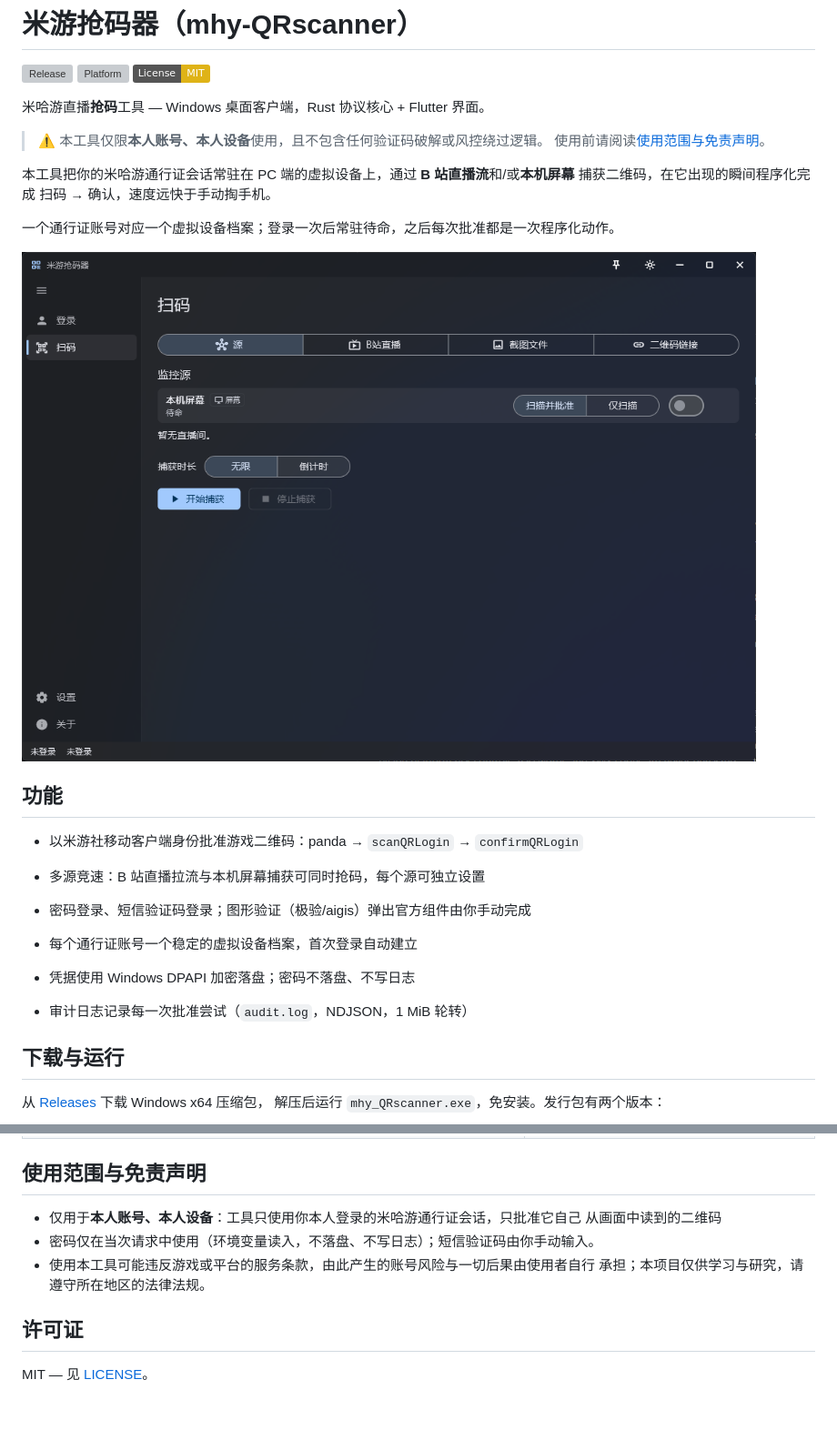
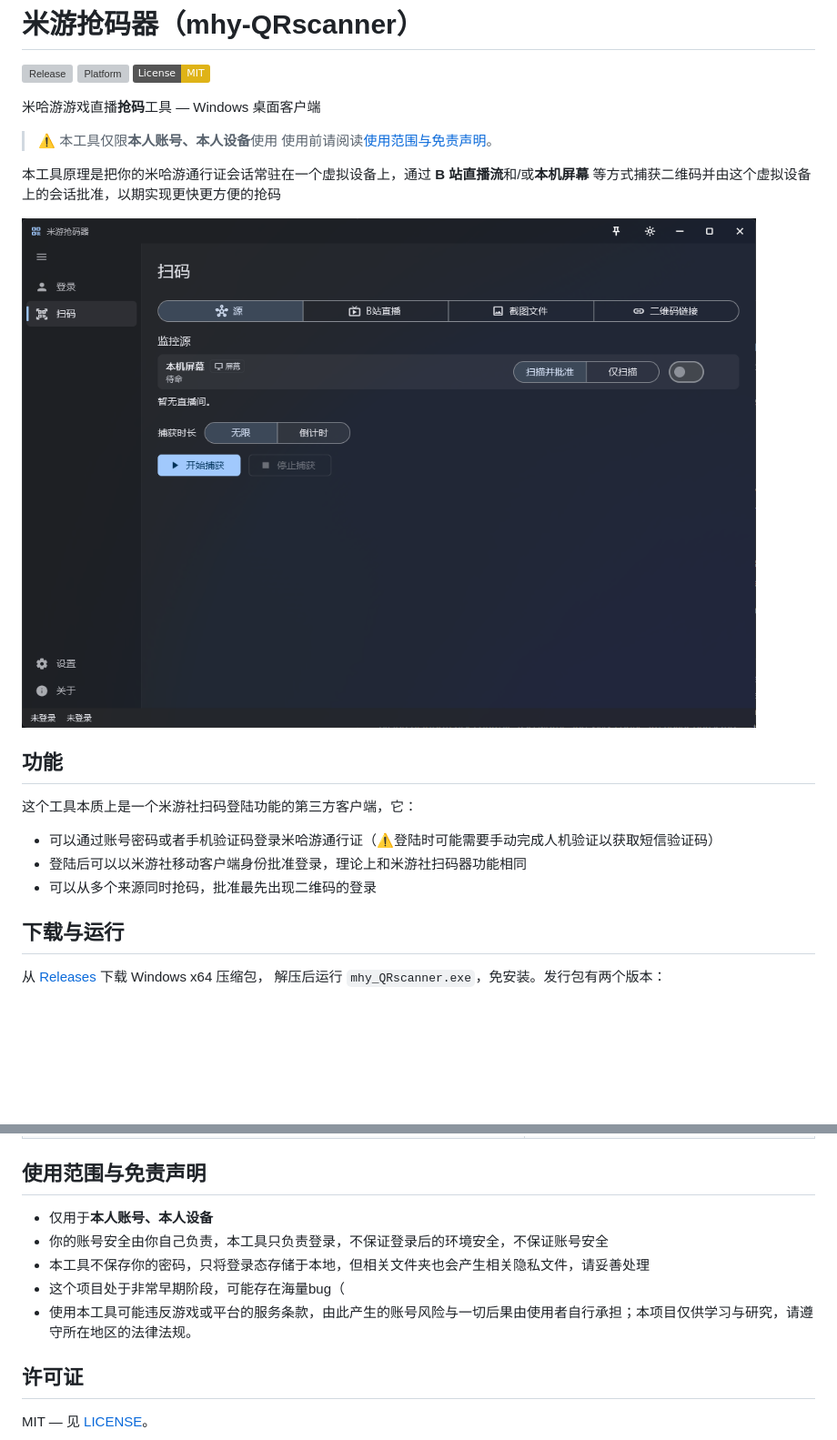
Before and after one commit to nekwken/mhy-QRscanner, a Markdown page: README.md, 2 parts joined by grey strips. Shown at 91% size. Rendered like a GitHub page; badges without logos; blank space fills up the shorter version; grey boxes are pictures that could not be loaded.

```diff
--- a/README.md
+++ b/README.md
@@ -4,29 +4,22 @@
 ![Platform](https://img.shields.io/badge/platform-Windows%2010%2F11-blue)
 [![License: MIT](https://img.shields.io/badge/License-MIT-yellow.svg)](LICENSE)
 
-米哈游直播**抢码**工具 — Windows 桌面客户端，Rust 协议核心 + Flutter 界面。
+米哈游游戏直播**抢码**工具 — Windows 桌面客户端
 
-> ⚠️ 本工具仅限**本人账号、本人设备**使用，且不包含任何验证码破解或风控绕过逻辑。
+> ⚠️ 本工具仅限**本人账号、本人设备**使用
 > 使用前请阅读[使用范围与免责声明](#使用范围与免责声明)。
 
 
-本工具把你的米哈游通行证会话常驻在 PC 端的虚拟设备上，通过 **B 站直播流**和/或**本机屏幕**
-捕获二维码，在它出现的瞬间程序化完成 扫码 → 确认，速度远快于手动掏手机。
+本工具原理是把你的米哈游通行证会话常驻在一个虚拟设备上，通过 **B 站直播流**和/或**本机屏幕**
+等方式捕获二维码并由这个虚拟设备上的会话批准，以期实现更快更方便的抢码
 
-一个通行证账号对应一个虚拟设备档案；登录一次后常驻待命，之后每次批准都是一次程序化动作。
-
-![扫码页——本机屏幕与直播间同场竞速](docs/images/main.png)
+![扫码页](docs/images/main.png)
 
 ## 功能
-
-
-- 以米游社移动客户端身份批准游戏二维码：panda → `scanQRLogin` → `confirmQRLogin`
-- 多源竞速：B 站直播拉流与本机屏幕捕获可同时抢码，每个源可独立设置
-
-- 密码登录、短信验证码登录；图形验证（极验/aigis）弹出官方组件由你手动完成
-- 每个通行证账号一个稳定的虚拟设备档案，首次登录自动建立
-- 凭据使用 Windows DPAPI 加密落盘；密码不落盘、不写日志
-- 审计日志记录每一次批准尝试（`audit.log`，NDJSON，1 MiB 轮转）
+这个工具本质上是一个米游社扫码登陆功能的第三方客户端，它：
+- 可以通过账号密码或者手机验证码登录米哈游通行证（⚠️登陆时可能需要手动完成人机验证以获取短信验证码）
+- 登陆后可以以米游社移动客户端身份批准登录，理论上和米游社扫码器功能相同
+- 可以从多个来源同时抢码，批准最先出现二维码的登录
 
 ## 下载与运行
 
@@ -137,11 +128,11 @@ flutter_rust_bridge.yaml  # 代码生成配置
 
 ## 使用范围与免责声明
 
-- 仅用于**本人账号、本人设备**：工具只使用你本人登录的米哈游通行证会话，只批准它自己
-  从画面中读到的二维码
-- 密码仅在当次请求中使用（环境变量读入，不落盘、不写日志）；短信验证码由你手动输入。
-- 使用本工具可能违反游戏或平台的服务条款，由此产生的账号风险与一切后果由使用者自行
-  承担；本项目仅供学习与研究，请遵守所在地区的法律法规。
+- 仅用于**本人账号、本人设备**
+- 你的账号安全由你自己负责，本工具只负责登录，不保证登录后的环境安全，不保证账号安全
+- 本工具不保存你的密码，只将登录态存储于本地，但相关文件夹也会产生相关隐私文件，请妥善处理
+- 这个项目处于非常早期阶段，可能存在海量bug（
+- 使用本工具可能违反游戏或平台的服务条款，由此产生的账号风险与一切后果由使用者自行承担；本项目仅供学习与研究，请遵守所在地区的法律法规。
 
 ## 许可证
 
```
Also changed, not shown: other parts of README.md (+3 -5 lines).
